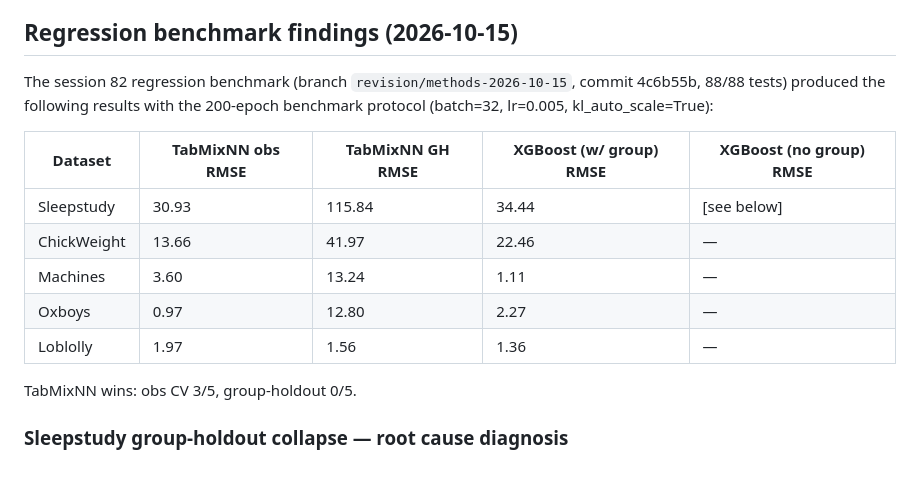
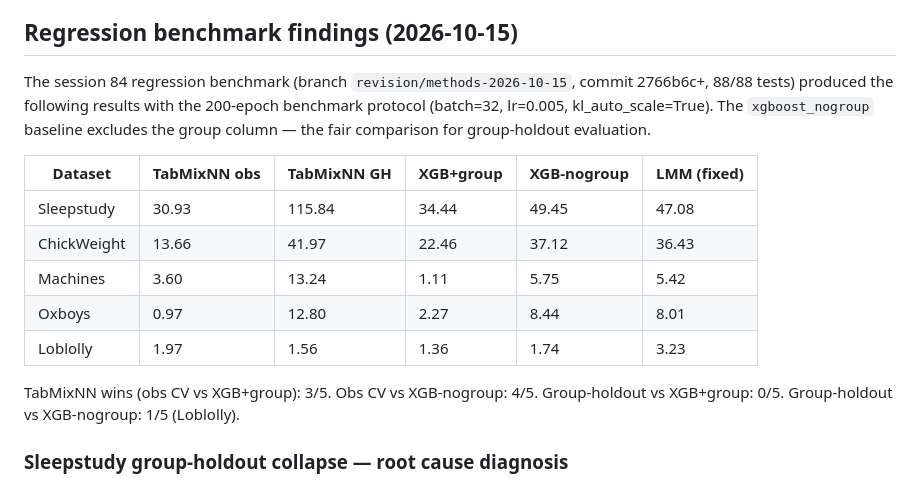
Before and after one commit to dakdemir-nmdp/tabmixnn, a Markdown page: docs/methods-revision-2026-10-15.md, the part around the change. Rendered like a GitHub page.

Commit message:
Update benchmark results table with xgboost_nogroup column (session 84)
obs CV vs XGB+group: 3/5 | vs XGB-nogroup: 4/5
GH vs XGB+group: 0/5 | vs XGB-nogroup: 1/5 (Loblolly)
GH collapse confirmed as protocol artifact at 200-epoch/kl_auto_scale.

```diff
--- a/docs/methods-revision-2026-10-15.md
+++ b/docs/methods-revision-2026-10-15.md
@@ -222,19 +222,22 @@ value and output projections, not only on the attention score matrix.
 
 ## Regression benchmark findings (2026-10-15)
 
-The session 82 regression benchmark (branch `revision/methods-2026-10-15`,
-commit 4c6b55b, 88/88 tests) produced the following results with the 200-epoch
-benchmark protocol (batch=32, lr=0.005, kl_auto_scale=True):
+The session 84 regression benchmark (branch `revision/methods-2026-10-15`,
+commit 2766b6c+, 88/88 tests) produced the following results with the 200-epoch
+benchmark protocol (batch=32, lr=0.005, kl_auto_scale=True). The
+`xgboost_nogroup` baseline excludes the group column — the fair comparison
+for group-holdout evaluation.
 
-| Dataset     | TabMixNN obs RMSE | TabMixNN GH RMSE | XGBoost (w/ group) RMSE | XGBoost (no group) RMSE |
-|-------------|-------------------|------------------|-------------------------|-------------------------|
-| Sleepstudy  | 30.93             | 115.84           | 34.44                   | [see below]             |
-| ChickWeight | 13.66             | 41.97            | 22.46                   | —                       |
-| Machines    | 3.60              | 13.24            | 1.11                    | —                       |
-| Oxboys      | 0.97              | 12.80            | 2.27                    | —                       |
-| Loblolly    | 1.97              | 1.56             | 1.36                    | —                       |
+| Dataset     | TabMixNN obs | TabMixNN GH | XGB+group | XGB-nogroup | LMM (fixed) |
+|-------------|-------------|-------------|-----------|-------------|-------------|
+| Sleepstudy  | 30.93        | 115.84      | 34.44     | 49.45       | 47.08       |
+| ChickWeight | 13.66        | 41.97       | 22.46     | 37.12       | 36.43       |
+| Machines    | 3.60         | 13.24       | 1.11      | 5.75        | 5.42        |
+| Oxboys      | 0.97         | 12.80       | 2.27      | 8.44        | 8.01        |
+| Loblolly    | 1.97         | 1.56        | 1.36      | 1.74        | 3.23        |
 
-TabMixNN wins: obs CV 3/5, group-holdout 0/5.
+TabMixNN wins (obs CV vs XGB+group): 3/5. Obs CV vs XGB-nogroup: 4/5.
+Group-holdout vs XGB+group: 0/5. Group-holdout vs XGB-nogroup: 1/5 (Loblolly).
 
 ### Sleepstudy group-holdout collapse — root cause diagnosis
 
```
